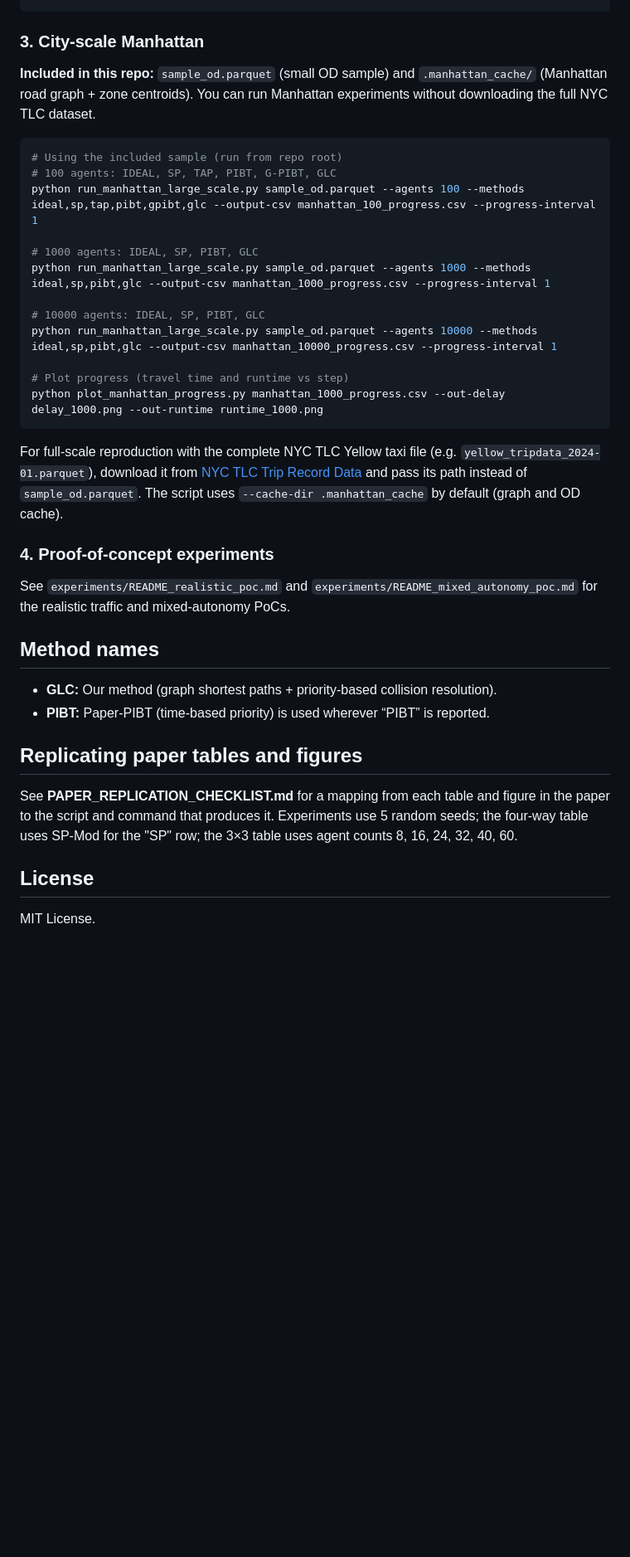
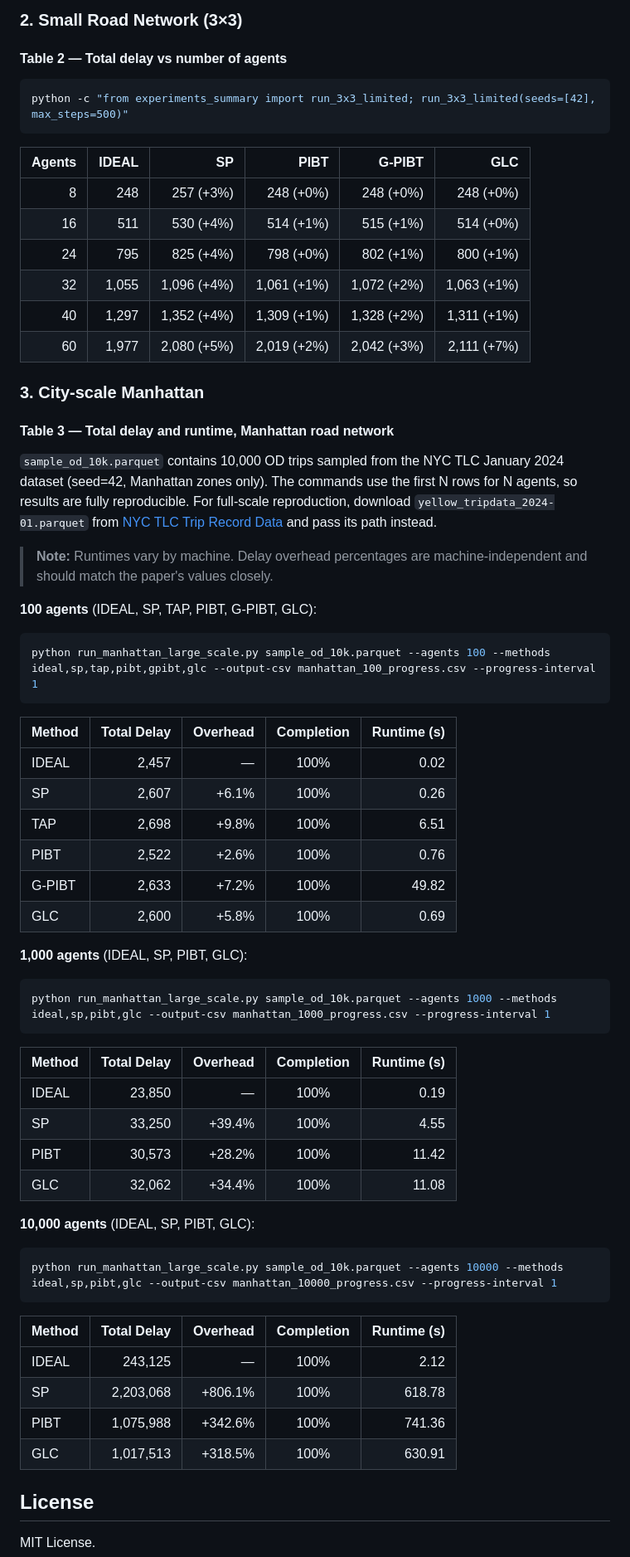
Before and after one commit to jessielzh/GLC-road-coordination, a Markdown page: README.md, the part around one of its changes. Shown at 83% size. Drawn GitHub-style; blank space fills up the shorter version.

````diff
--- a/README.md
+++ b/README.md
@@ -63,37 +76,72 @@ python -c "from experiments_summary import run_3x3_only; run_3x3_only()"
+### 2. Small Road Network (3×3)
+
+#### Table 2 — Total delay vs number of agents
+
+```bash
+python -c "from experiments_summary import run_3x3_limited; run_3x3_limited(seeds=[42], max_steps=500)"
+```
+
+| Agents | IDEAL | SP          | PIBT        | G-PIBT      | GLC         |
+|-------:|------:|------------:|------------:|------------:|------------:|
+| 8      | 248   | 257 (+3%)   | 248 (+0%)   | 248 (+0%)   | 248 (+0%)   |
+| 16     | 511   | 530 (+4%)   | 514 (+1%)   | 515 (+1%)   | 514 (+0%)   |
+| 24     | 795   | 825 (+4%)   | 798 (+0%)   | 802 (+1%)   | 800 (+1%)   |
+| 32     | 1,055 | 1,096 (+4%) | 1,061 (+1%) | 1,072 (+2%) | 1,063 (+1%) |
+| 40     | 1,297 | 1,352 (+4%) | 1,309 (+1%) | 1,328 (+2%) | 1,311 (+1%) |
+| 60     | 1,977 | 2,080 (+5%) | 2,019 (+2%) | 2,042 (+3%) | 2,111 (+7%) |
+
+
 
 ### 3. City-scale Manhattan
 
-**Included in this repo:** `sample_od.parquet` (small OD sample) and `.manhattan_cache/` (Manhattan road graph + zone centroids). You can run Manhattan experiments without downloading the full NYC TLC dataset.
+#### Table 3 — Total delay and runtime, Manhattan road network
+
+`sample_od_10k.parquet` contains 10,000 OD trips sampled from the NYC TLC January 2024 dataset (seed=42, Manhattan zones only). The commands use the first N rows for N agents, so results are fully reproducible. For full-scale reproduction, download `yellow_tripdata_2024-01.parquet` from [NYC TLC Trip Record Data](https://www.nyc.gov/site/tlc/about/tlc-trip-record-data.page) and pass its path instead.
+
+> **Note:** Runtimes vary by machine. Delay overhead percentages are machine-independent and should match the paper's values closely.
+
+**100 agents** (IDEAL, SP, TAP, PIBT, G-PIBT, GLC):
 
 ```bash
-# Using the included sample (run from repo root)
-# 100 agents: IDEAL, SP, TAP, PIBT, G-PIBT, GLC
-python run_manhattan_large_scale.py sample_od.parquet --agents 100 --methods ideal,sp,tap,pibt,gpibt,glc --output-csv manhattan_100_progress.csv --progress-interval 1
-
-# 1000 agents: IDEAL, SP, PIBT, GLC
-python run_manhattan_large_scale.py sample_od.parquet --agents 1000 --methods ideal,sp,pibt,glc --output-csv manhattan_1000_progress.csv --progress-interval 1
-
-# 10000 agents: IDEAL, SP, PIBT, GLC
-python run_manhattan_large_scale.py sample_od.parquet --agents 10000 --methods ideal,sp,pibt,glc --output-csv manhattan_10000_progress.csv --progress-interval 1
-
-# Plot progress (travel time and runtime vs step)
-python plot_manhattan_progress.py manhattan_1000_progress.csv --out-delay delay_1000.png --out-runtime runtime_1000.png
+python run_manhattan_large_scale.py sample_od_10k.parquet --agents 100 --methods ideal,sp,tap,pibt,gpibt,glc --output-csv manhattan_100_progress.csv --progress-interval 1
 ```
 
-For full-scale reproduction with the complete NYC TLC Yellow taxi file (e.g. `yellow_tripdata_2024-01.parquet`), download it from [NYC TLC Trip Record Data](https://www.nyc.gov/site/tlc/about/tlc-trip-record-data.page) and pass its path instead of `sample_od.parquet`. The script uses `--cache-dir .manhattan_cache` by default (graph and OD cache).
+| Method  | Total Delay | Overhead | Completion | Runtime (s) |
+|---------|------------:|---------:|:----------:|------------:|
+| IDEAL   | 2,457       | —        | 100%       | 0.02        |
+| SP      | 2,607       | +6.1%    | 100%       | 0.26        |
+| TAP     | 2,698       | +9.8%    | 100%       | 6.51        |
+| PIBT    | 2,522       | +2.6%    | 100%       | 0.76        |
+| G-PIBT  | 2,633       | +7.2%    | 100%       | 49.82       |
+| GLC     | 2,600       | +5.8%    | 100%       | 0.69        |
 
-### 4. Proof-of-concept experiments
+**1,000 agents** (IDEAL, SP, PIBT, GLC):
 
-See `experiments/README_realistic_poc.md` and `experiments/README_mixed_autonomy_poc.md` for the realistic traffic and mixed-autonomy PoCs.
+```bash
+python run_manhattan_large_scale.py sample_od_10k.parquet --agents 1000 --methods ideal,sp,pibt,glc --output-csv manhattan_1000_progress.csv --progress-interval 1
+```
 
-## Method names
+| Method  | Total Delay | Overhead | Completion | Runtime (s) |
+|---------|------------:|---------:|:----------:|------------:|
+| IDEAL   | 23,850      | —        | 100%       | 0.19        |
+| SP      | 33,250      | +39.4%   | 100%       | 4.55        |
+| PIBT    | 30,573      | +28.2%   | 100%       | 11.42       |
+| GLC     | 32,062      | +34.4%   | 100%       | 11.08       |
 
-- **GLC:** Our method (graph shortest paths + priority-based collision resolution).
-- **PIBT:** Paper-PIBT (time-based priority) is used wherever “PIBT” is reported.
+**10,000 agents** (IDEAL, SP, PIBT, GLC):
 
-## Replicating paper tables and figures
+```bash
+python run_manhattan_large_scale.py sample_od_10k.parquet --agents 10000 --methods ideal,sp,pibt,glc --output-csv manhattan_10000_progress.csv --progress-interval 1
+```
 
-See **PAPER_REPLICATION_CHECKLIST.md** for a mapping from each table and figure in the paper to the script and command that produces it. Experiments use 5 random seeds; the four-way table uses SP-Mod for the "SP" row; the 3×3 table uses agent counts 8, 16, 24, 32, 40, 60.
+| Method  | Total Delay   | Overhead  | Completion | Runtime (s) |
+|---------|-------------:|----------:|:----------:|------------:|
+| IDEAL   | 243,125       | —         | 100%       | 2.12        |
+| SP      | 2,203,068     | +806.1%   | 100%       | 618.78      |
+| PIBT    | 1,075,988     | +342.6%   | 100%       | 741.36      |
+| GLC     | 1,017,513     | +318.5%   | 100%       | 630.91      |
+
+
 
 ## License
 
````
Also changed, not shown: other parts of README.md (+36 -23 lines), media/4way_circular_vs_pibt_overhead.png (added), 11 other files.
